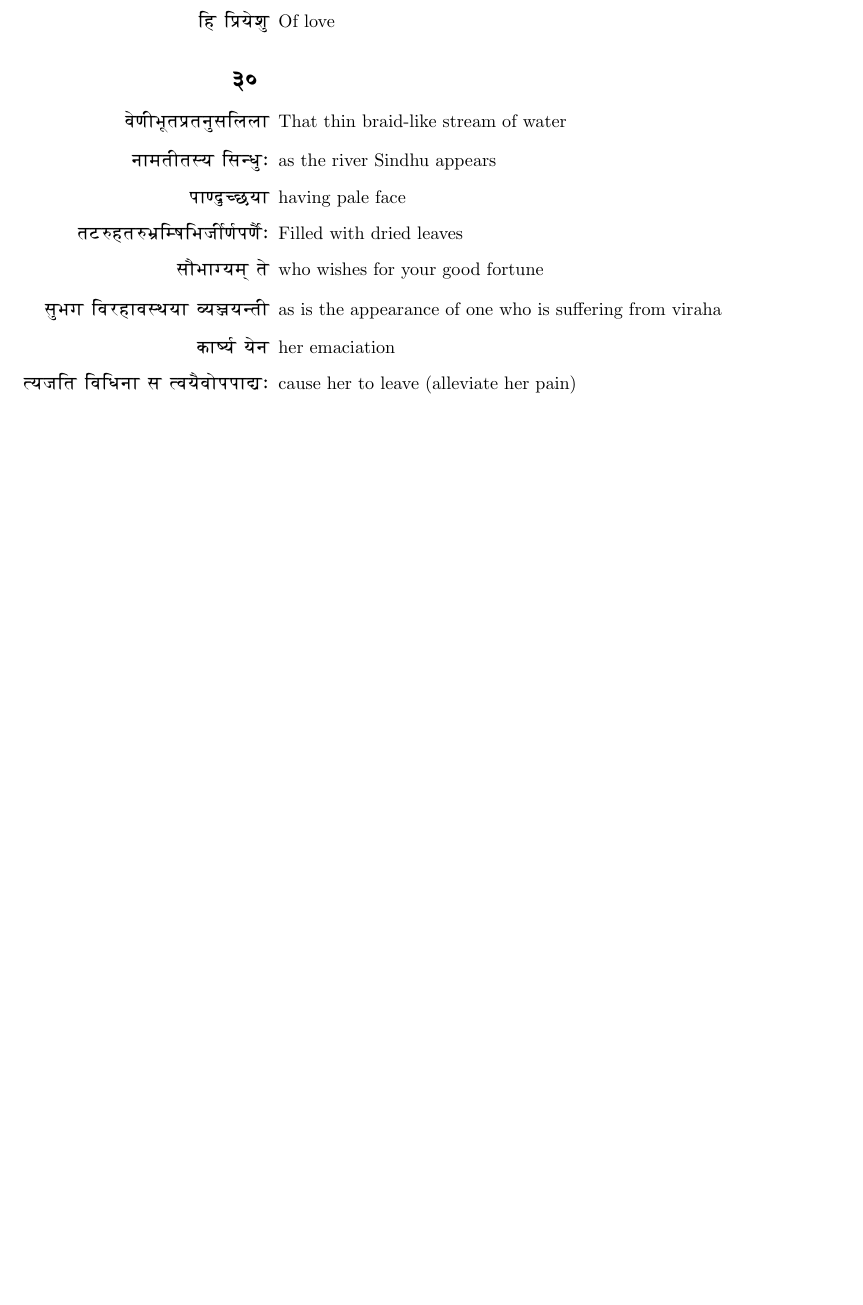
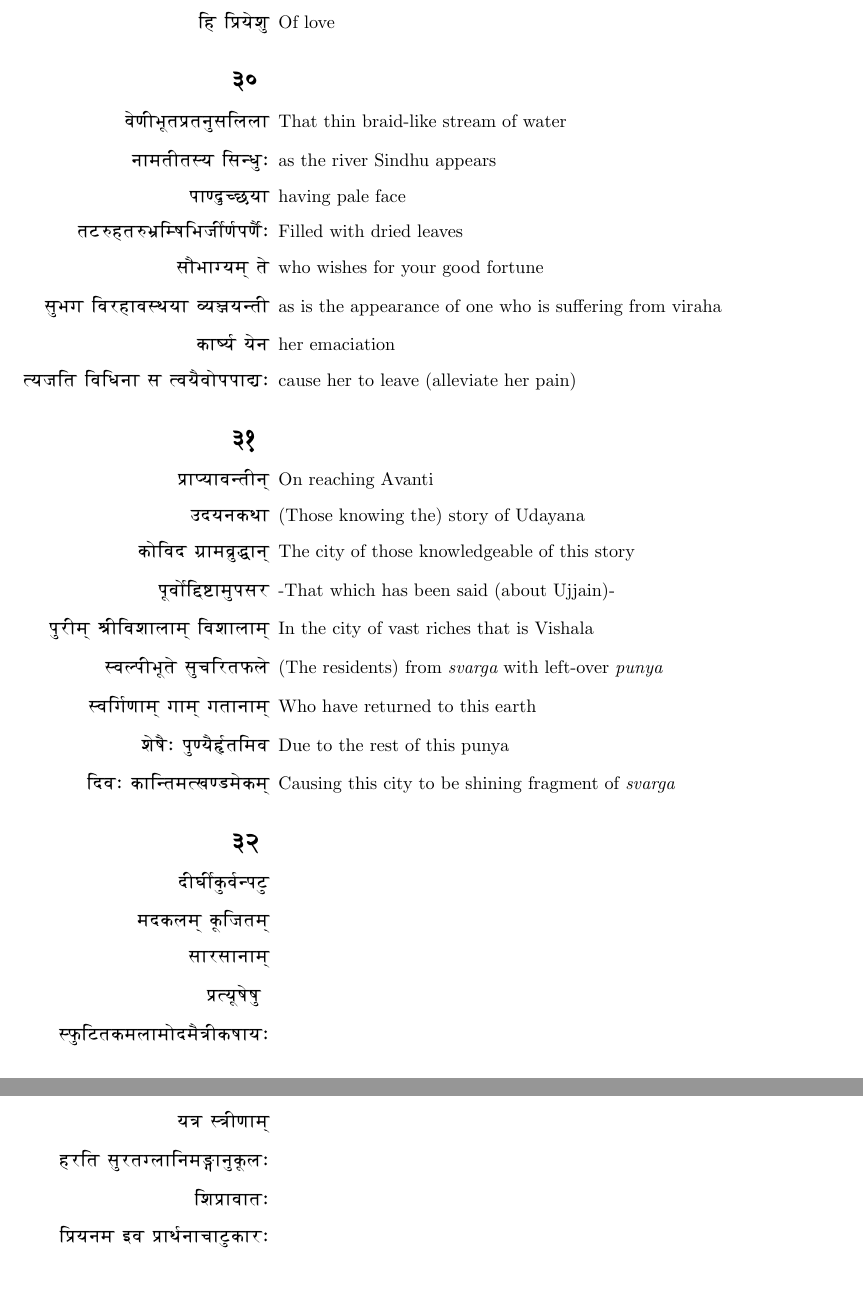
Before and after one commit to amoghpj/meghadootam, a LaTeX document (meghadootam.tex): part of page 13 of 13 before the commit and two parts of pages 13 and 14 of 14 after it, the two joined at a grey line, cut so that both start at the same text, the shorter picture padded with empty space. Compiled offline with pdfLaTeX.

Commit message:
New verses

```diff
--- a/meghadootam.tex
+++ b/meghadootam.tex
@@ -641,6 +641,36 @@ He who is so distantly separated from-,\\
 \end{enumerate}
 % 30:1 ends here
 
+% [[file:~/Documents/experiments/meghadootam/meghadootam.org::*31][31:1]]
+\section*{{\dn \dnnum \rn{31}}}
+\begin{enumerate}
+\item[{\dn \3FEwA=yAv\306wtF\qq{n}}] On reaching Avanti
+\item[{\dn udynkTA}] (Those knowing the) story of Udayana
+\item[{\dn koEvd g\5Am\7{v}\5\388wA\qq{n}}] The city of those knowledgeable of this story
+\item[{\dn \8{p}vo{\qvb}E\38Cw\3A3wA\7{m}psr}] -That which has been said (about Ujjain)-
+\item[{\dn \7{p}rF\qq{m} \399wFEvfAlA\qq{m} EvfAlA\qq{m}}] In the city of vast riches that is Vishala
+\item[{\dn -vSpF\8{B}t\? \7{s}cErtPl\?}] (The residents) from {\it svarga} with left-over {\it punya}
+\item[{\dn -vEg\0ZA\qq{m} gA\qq{m} gtAnA\qq{m}}] Who have returned to this earth
+\item[{\dn f\?q\4, \7{p}\317wy\4\3E3w\0tEmv}] Due to the rest of this punya
+\item[{\dn Edv, kAE\306wtm(K\317wXm\?k\qq{m}}] Causing this city to be shining fragment of {\it svarga}
+\end{enumerate}
+% 31:1 ends here
+
+% [[file:~/Documents/experiments/meghadootam/meghadootam.org::*32][32:1]]
+\section*{{\dn \dnnum \rn{32}}}
+\begin{enumerate}
+\item[{\dn dFGF{\qvb}\7{k}v\0\306wp\7{V}}]
+\item[{\dn mdkl\qq{m} \8{k}Ejt\qq{m}}]
+\item[{\dn sArsAnA\qq{m}}]
+\item[{\dn \3FEw(\8{y}q\?\7{q} }]
+\item[{\dn -\7{P}EVtkmlAmodm\4/FkqAy,}]
+\item[{\dn y/ -/FZA\qq{m}}]
+\item[{\dn hrEt \7{s}rt`lAEnm\3BDwA\7{n}\8{k}l,}]
+\item[{\dn Ef\3FEwAvAt,}]
+\item[{\dn E\3FEwynm iv \3FEwAT\0nAcA\7{V}kAr,}]
+\end{enumerate}
+% 32:1 ends here
+
 % [[file:~/Documents/experiments/meghadootam/meghadootam.org::*footer][footer:1]]
 \vfill
 \begin{center}
```
Also changed, not shown: meghadootam.pdf, 2 other files.
